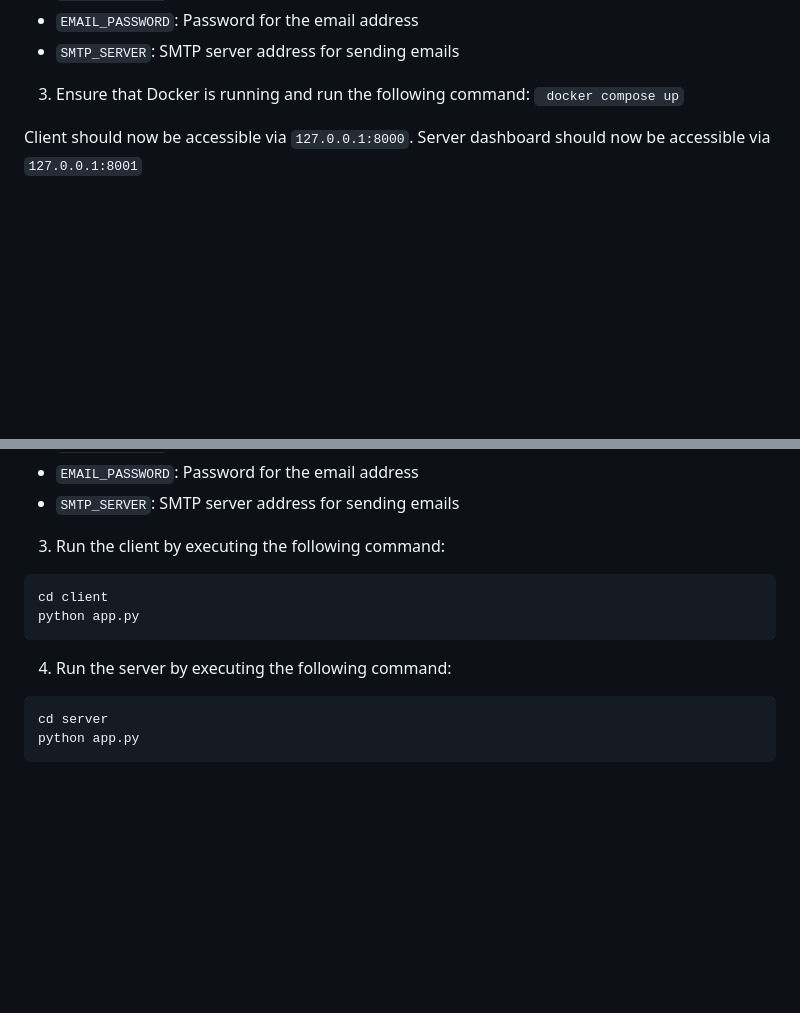
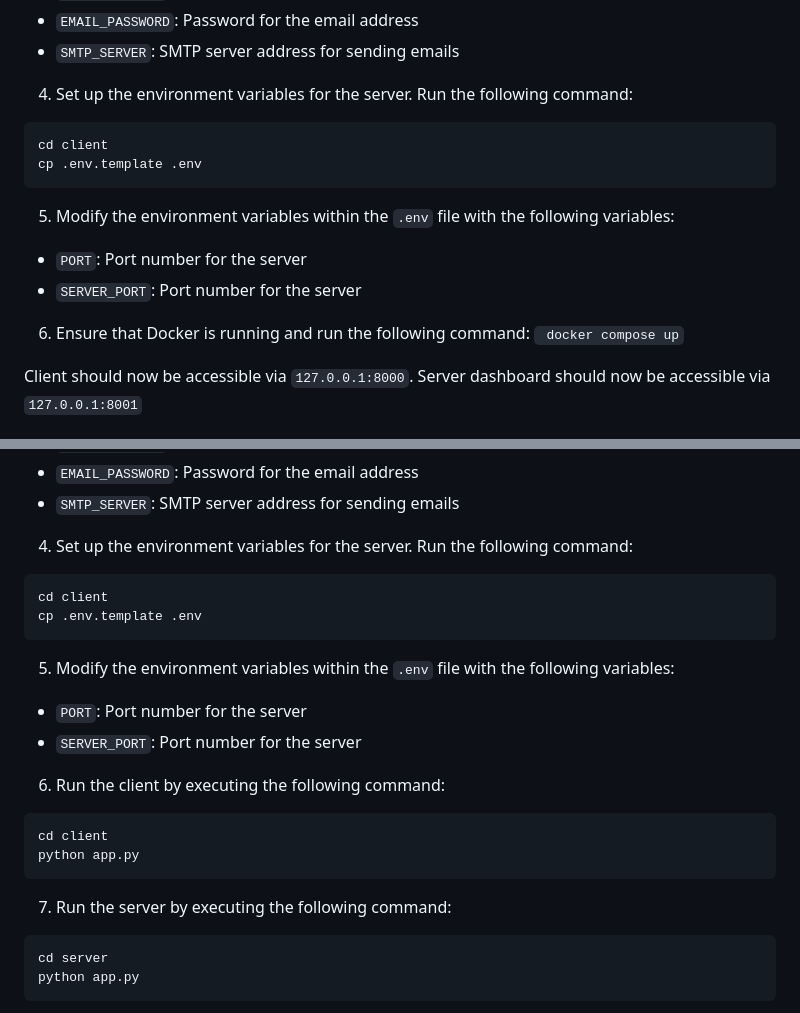
Before and after one commit to Dwdr/CSC3004_CDC, a Markdown page: README.md, 2 parts joined by grey strips. Rendered like a GitHub page; blank space fills up the shorter version.

````diff
--- a/README.md
+++ b/README.md
@@ -36,7 +76,19 @@ cp .env.template .env
 - `EMAIL_PASSWORD`: Password for the email address
 - `SMTP_SERVER`: SMTP server address for sending emails
 
-3. Ensure that Docker is running and run the following command: ` docker compose up`
+4. Set up the environment variables for the server. Run the following command:
+
+```
+cd client
+cp .env.template .env
+```
+
+5. Modify the environment variables within the `.env` file with the following variables:
+
+- `PORT`: Port number for the server
+- `SERVER_PORT`: Port number for the server
+
+6. Ensure that Docker is running and run the following command: ` docker compose up`
 
 Client should now be accessible via `127.0.0.1:8000`. Server dashboard should now be accessible via `127.0.0.1:8001`
 
@@ -70,14 +122,26 @@ cp .env.template .env
 - `EMAIL_PASSWORD`: Password for the email address
 - `SMTP_SERVER`: SMTP server address for sending emails
 
-3. Run the client by executing the following command:
+4. Set up the environment variables for the server. Run the following command:
+
+```
+cd client
+cp .env.template .env
+```
+
+5. Modify the environment variables within the `.env` file with the following variables:
+
+- `PORT`: Port number for the server
+- `SERVER_PORT`: Port number for the server
+
+6. Run the client by executing the following command:
 
 ```
 cd client
 python app.py
 ```
 
-4. Run the server by executing the following command:
+7. Run the server by executing the following command:
 
 ```
 cd server
````
Also changed, not shown: other parts of README.md (+41 -1 lines).
